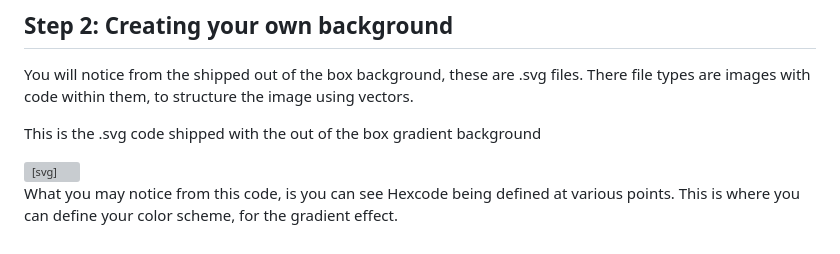
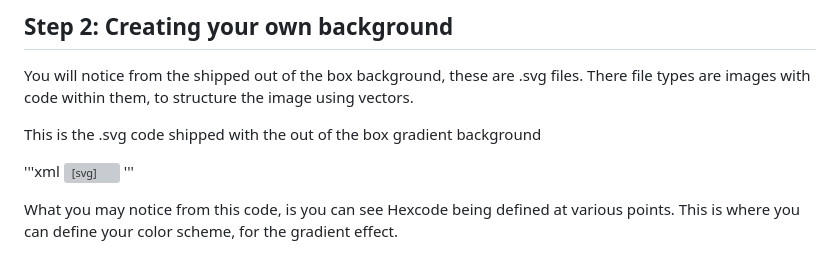
Before and after one commit to Kromula/portfolio-website, a Markdown page: how-to/Create your own gradient background.md, the part around the change. Drawn GitHub-style; grey boxes are pictures that could not be loaded.

Commit message:
Fix SVG code formatting in gradient background guide
Corrected SVG code formatting in the documentation.

```diff
--- a/how-to/Create your own gradient background.md
+++ b/how-to/Create your own gradient background.md
@@ -46,7 +46,7 @@ You will notice from the shipped out of the box background, these are .svg files
 
 This is the .svg code shipped with the out of the box gradient background
 
-<svg width="1440" height="700" viewBox="0 0 1440 700" fill="none" xmlns="http://www.w3.org/2000/svg" preserveAspectRatio="none">
+'''xml <svg width="1440" height="700" viewBox="0 0 1440 700" fill="none" xmlns="http://www.w3.org/2000/svg" preserveAspectRatio="none">
 <g clip-path="url(#clip0_58_14388)">
 <mask id="mask0_58_14388" style="mask-type:alpha" maskUnits="userSpaceOnUse" x="0" y="0" width="1440" height="700">
 <path d="M1440 0H0V700H1440V0Z" fill="url(#paint0_linear_58_14388)"/>
@@ -95,7 +95,7 @@ This is the .svg code shipped with the out of the box gradient background
 <rect width="1440" height="700" fill="white"/>
 </clipPath>
 </defs>
-</svg>
+</svg> '''
 
 What you may notice from this code, is you can see Hexcode being defined at various points. This is where you can define your color scheme, for the gradient effect.
 
```
